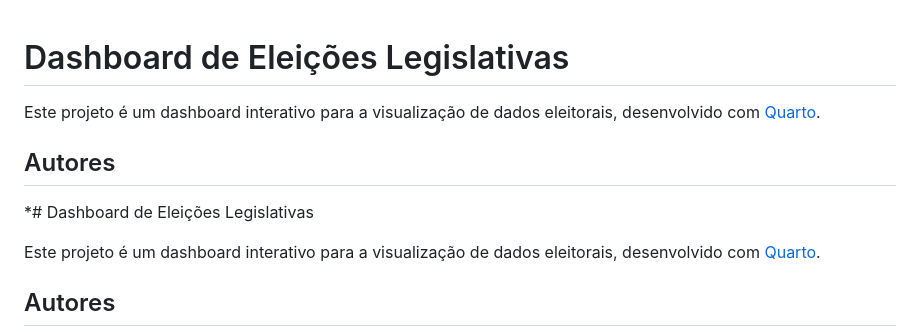
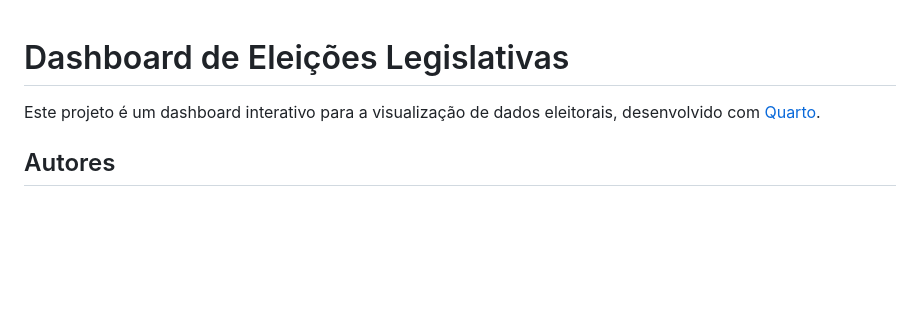
Before and after one commit to SimaoFRodrigues/PortugalElectivesDashboard, a Markdown page: README.md, the part around the change. Drawn GitHub-style; blank space fills up the shorter version.

Commit message:
readme atualizacao

```diff
--- a/README.md
+++ b/README.md
@@ -1,10 +1,4 @@
 # Dashboard de Eleições Legislativas
-
-Este projeto é um dashboard interativo para a visualização de dados eleitorais, desenvolvido com [Quarto](https://quarto.org/).
-
-## Autores
-
-\*# Dashboard de Eleições Legislativas
 
 Este projeto é um dashboard interativo para a visualização de dados eleitorais, desenvolvido com [Quarto](https://quarto.org/).
 
```
